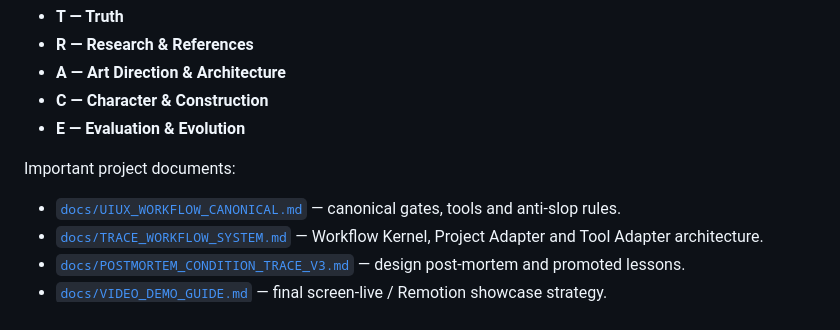
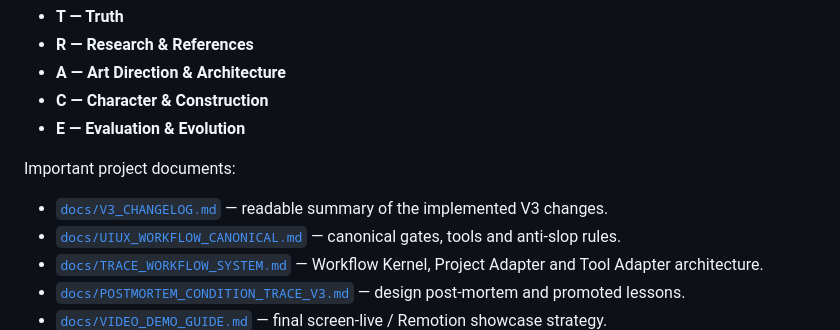
Before and after one commit to Faadil1/day16-condition-trace, a Markdown page: README.md, the part around the change. GitHub-like rendering.

Commit message:
Link V3 changelog from README

```diff
--- a/README.md
+++ b/README.md
@@ -85,6 +85,7 @@ Condition Trace also became the proving ground for a reusable product/design wor
 
 Important project documents:
 
+- [`docs/V3_CHANGELOG.md`](docs/V3_CHANGELOG.md) — readable summary of the implemented V3 changes.
 - [`docs/UIUX_WORKFLOW_CANONICAL.md`](docs/UIUX_WORKFLOW_CANONICAL.md) — canonical gates, tools and anti-slop rules.
 - [`docs/TRACE_WORKFLOW_SYSTEM.md`](docs/TRACE_WORKFLOW_SYSTEM.md) — Workflow Kernel, Project Adapter and Tool Adapter architecture.
 - [`docs/POSTMORTEM_CONDITION_TRACE_V3.md`](docs/POSTMORTEM_CONDITION_TRACE_V3.md) — design post-mortem and promoted lessons.
```
